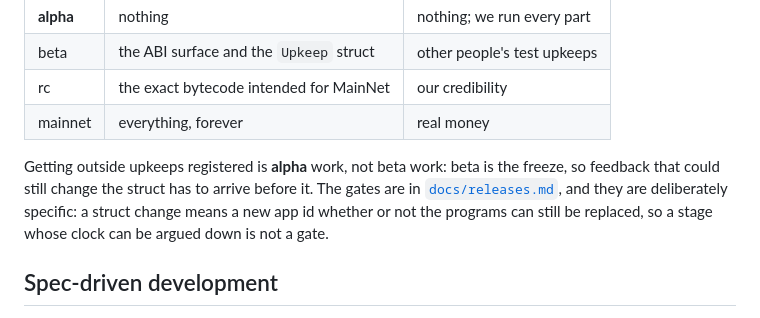
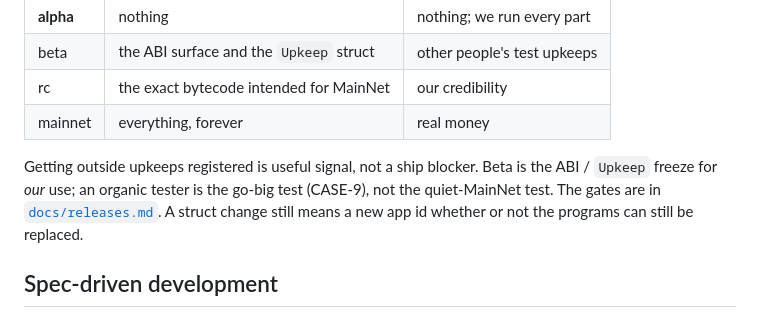
Before and after one commit to CorvidLabs/arcron, a Markdown page: README.md, the part around the change. GitHub-like rendering.

```diff
--- a/README.md
+++ b/README.md
@@ -651,12 +651,11 @@ any reason. Nothing here is a promise yet.
 | rc | the exact bytecode intended for MainNet | our credibility |
 | mainnet | everything, forever | real money |
 
-Getting outside upkeeps registered is **alpha** work, not beta work: beta is
-the freeze, so feedback that could still change the struct has to arrive before
-it. The gates are in [`docs/releases.md`](docs/releases.md), and they
-are deliberately specific: a struct change means a new app id whether or not
-the programs can still be replaced, so a stage whose clock can be argued down
-is not a gate.
+Getting outside upkeeps registered is useful signal, not a ship blocker.
+Beta is the ABI / `Upkeep` freeze for *our* use; an organic tester is the
+go-big test (CASE-9), not the quiet-MainNet test. The gates are in
+[`docs/releases.md`](docs/releases.md). A struct change still means a new
+app id whether or not the programs can still be replaced.
 
 ## Spec-driven development
 
```
Also changed, not shown: docs/design/mainnet-rollout.md (+1 -1 lines), docs/releases.md (+27 -9 lines).
